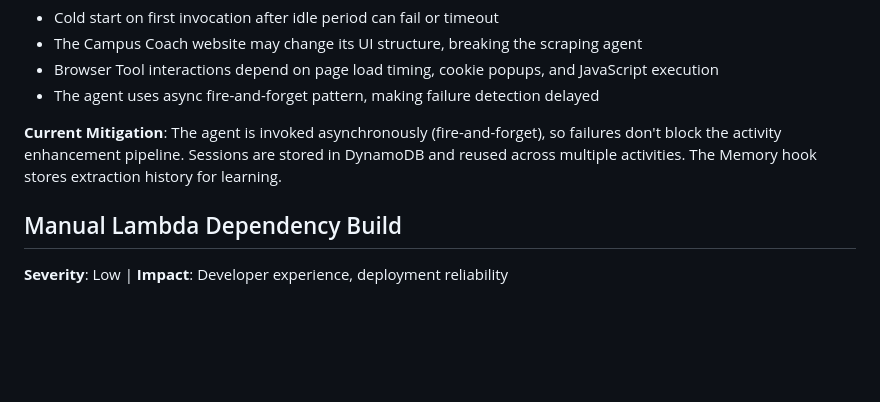
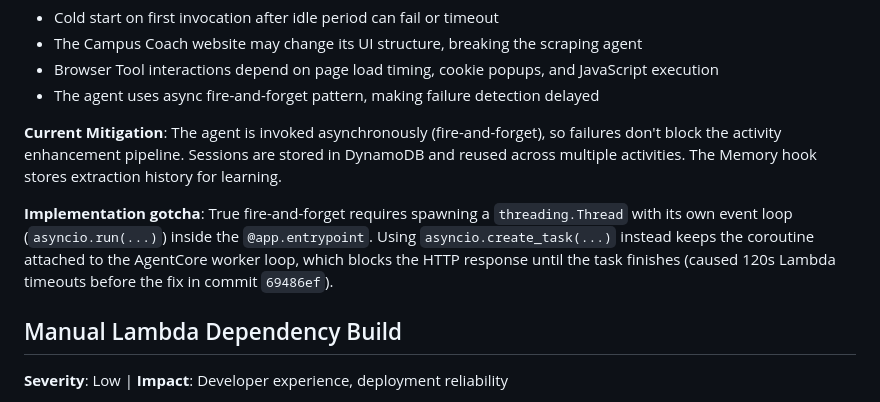
Before and after one commit to el-pedrito/strava-ai-boost, a Markdown page: ATXDocumentation/technical-debt/maintenance-burden.md, the part around the change. GitHub-like rendering; blank space fills up the shorter version.

Commit message:
docs: document fire-and-forget gotcha for Campus Coach agent

```diff
--- a/ATXDocumentation/technical-debt/maintenance-burden.md
+++ b/ATXDocumentation/technical-debt/maintenance-burden.md
@@ -28,6 +28,8 @@ The Campus Coach agent uses AgentCore's Browser Tool (headless Chrome) for web s
 - The agent uses async fire-and-forget pattern, making failure detection delayed
 
 **Current Mitigation**: The agent is invoked asynchronously (fire-and-forget), so failures don't block the activity enhancement pipeline. Sessions are stored in DynamoDB and reused across multiple activities. The Memory hook stores extraction history for learning.
+
+**Implementation gotcha**: True fire-and-forget requires spawning a `threading.Thread` with its own event loop (`asyncio.run(...)`) inside the `@app.entrypoint`. Using `asyncio.create_task(...)` instead keeps the coroutine attached to the AgentCore worker loop, which blocks the HTTP response until the task finishes (caused 120s Lambda timeouts before the fix in commit `69486ef`).
 
 ## Manual Lambda Dependency Build
 **Severity**: Low | **Impact**: Developer experience, deployment reliability
```
